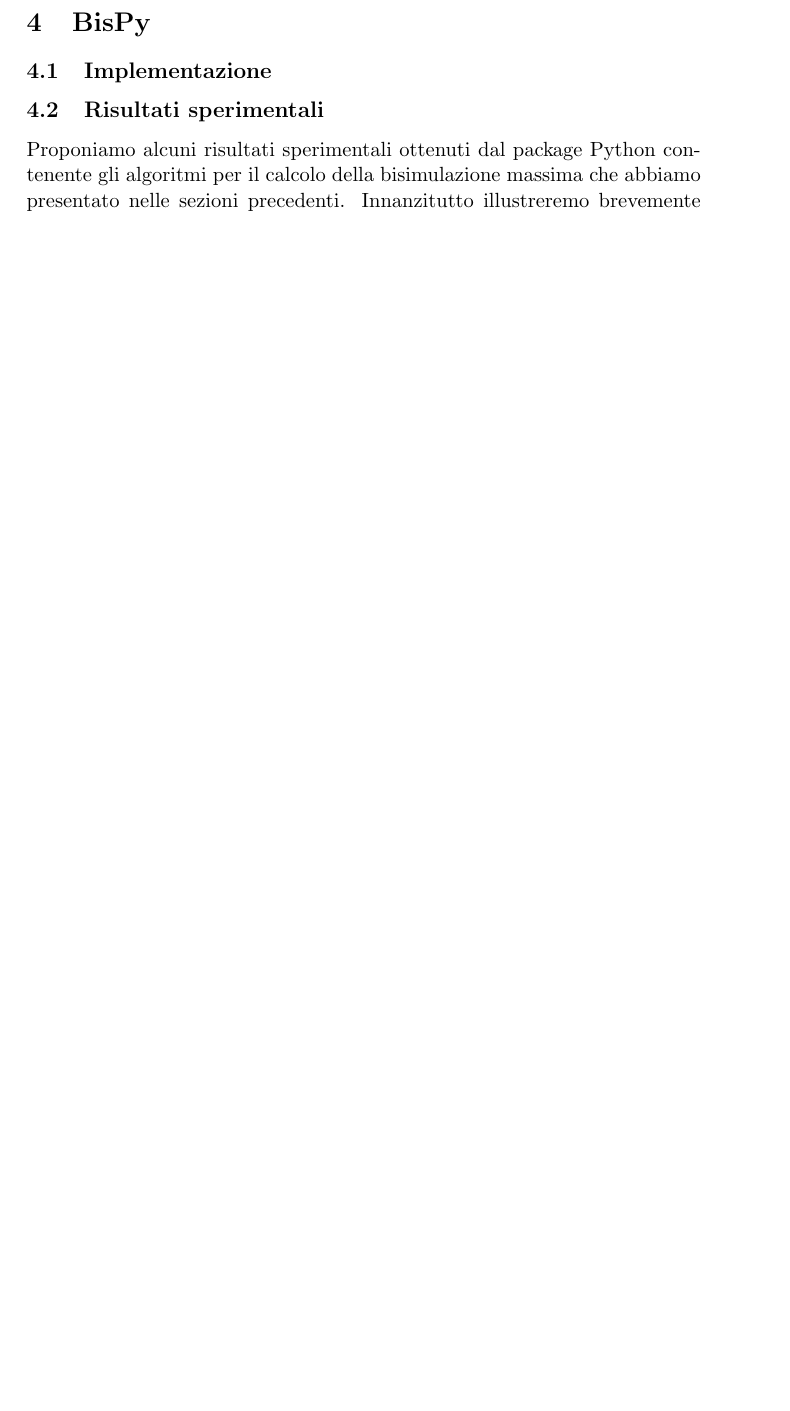
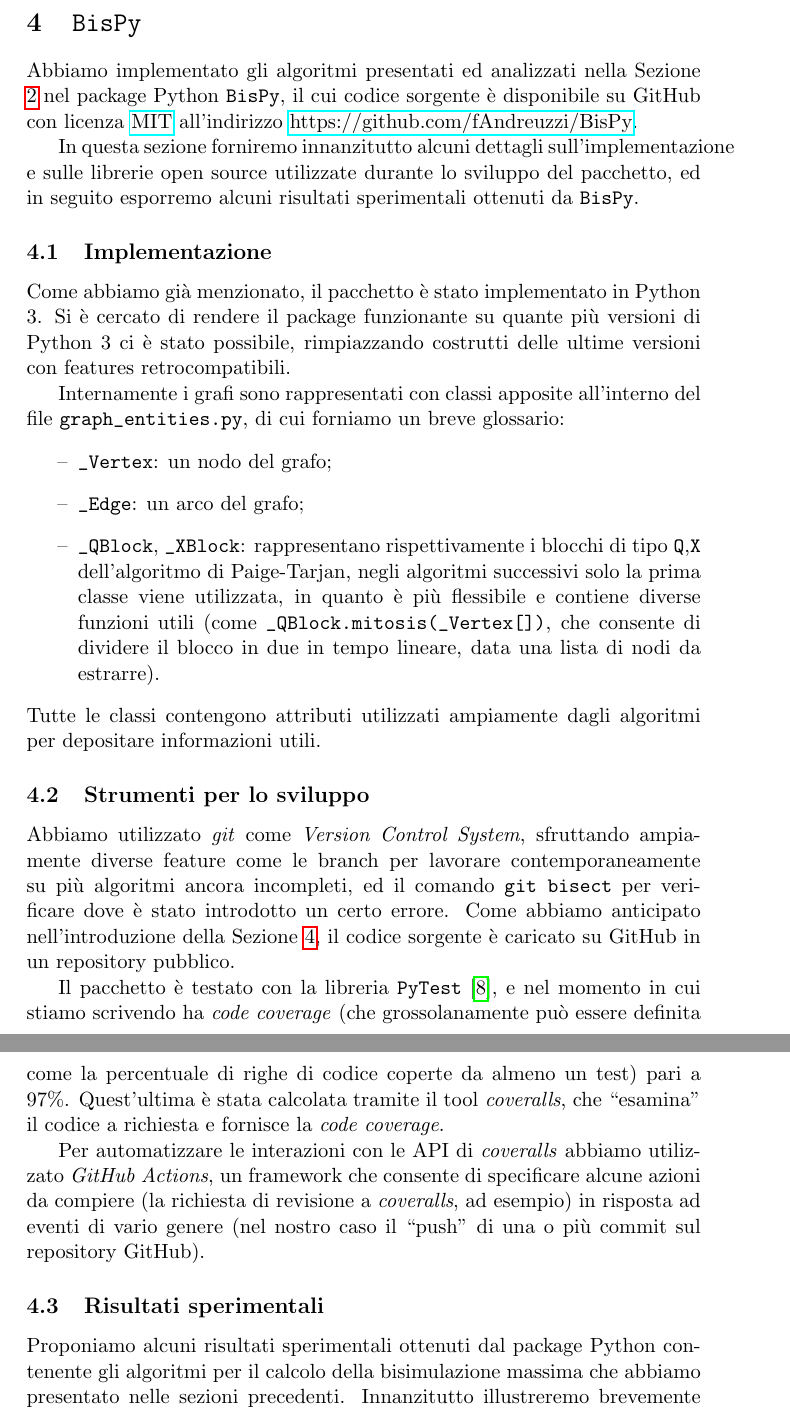
Before and after one commit to fandreuz/bsc-thesis, a LaTeX document (document.tex, which reads sezione3/file.tex, sezione3/implementation/file.tex, sezione3/tools/file.tex): part of page 65 of 72 before the commit and two parts of pages 65 and 66 of 73 after it, the two joined at a grey line, cut so that both start at the same text, the shorter picture padded with empty space. Compiled offline with pdfLaTeX.

Commit message:
implementation and tools

```diff
--- a/document.tex
+++ b/document.tex
@@ -23,6 +23,8 @@
 \newsavebox{\largestimage}
 
 \newcommand{\accente}{\`E }
+
+\DeclarePairedDelimiter\ceil{\lceil}{\rceil}
 
 \newcommand{\splitfunc}{\textup{Split}}
 \newcommand{\rankfunc}{\textup{rank}}
--- a/sezione3/file.tex
+++ b/sezione3/file.tex
@@ -1,5 +1,9 @@
-\section{BisPy}
+\section{\texttt{BisPy}}
 \label{sec:bispy}
+Abbiamo implementato gli algoritmi presentati ed analizzati nella Sezione \ref{sec:algs} nel package Python \texttt{BisPy}, il cui codice sorgente è disponibile su GitHub con licenza \href{https://github.com/fAndreuzzi/BisPy/blob/master/LICENSE}{MIT} all'indirizzo \href{https://github.com/fAndreuzzi/BisPy}{https://github.com/fAndreuzzi/BisPy}.
+
+In questa sezione forniremo innanzitutto alcuni dettagli sull'implementazione e sulle librerie open source utilizzate durante lo sviluppo del pacchetto, ed in seguito esporremo alcuni risultati sperimentali ottenuti da \texttt{BisPy}.
 
 \input{sezione3/implementation/file}
+\input{sezione3/tools/file}
 \input{sezione3/experimental_results/file}
--- a/sezione3/implementation/file.tex
+++ b/sezione3/implementation/file.tex
@@ -1 +1,10 @@
 \subsection{Implementazione}
+Come abbiamo già menzionato, il pacchetto è stato implementato in Python 3. Si è cercato di rendere il package funzionante su quante più versioni di Python 3 ci è stato possibile, rimpiazzando costrutti delle ultime versioni con features retrocompatibili.
+
+Internamente i grafi sono rappresentati con classi apposite all'interno del file \verb|graph_entities.py|, di cui forniamo un breve glossario:
+\begin{itemize}
+    \item \verb|_Vertex|: un nodo del grafo;
+    \item \verb|_Edge|: un arco del grafo;
+    \item \verb|_QBlock|, \verb|_XBlock|: rappresentano rispettivamente i blocchi di tipo \verb|Q|,\verb|X| dell'algoritmo di Paige-Tarjan, negli algoritmi successivi solo la prima classe viene utilizzata, in quanto è più flessibile e contiene diverse funzioni utili (come \verb|_QBlock.mitosis(_Vertex[])|, che consente di dividere il blocco in due in tempo lineare, data una lista di nodi da estrarre).
+\end{itemize}
+Tutte le classi contengono attributi utilizzati ampiamente dagli algoritmi per depositare informazioni utili.
--- /dev/null
+++ b/sezione3/tools/file.tex
@@ -0,0 +1,6 @@
+\subsection{Strumenti per lo sviluppo}
+Abbiamo utilizzato \emph{git} come \emph{Version Control System}, sfruttando ampiamente diverse feature come le branch per lavorare contemporaneamente su più algoritmi ancora incompleti, ed il comando \verb|git bisect| per verificare dove è stato introdotto un certo errore. Come abbiamo anticipato nell'introduzione della Sezione \ref{sec:bispy}, il codice sorgente è caricato su GitHub in un repository pubblico.
+
+Il pacchetto è testato con la libreria \texttt{PyTest} \cite{pytest}, e nel momento in cui stiamo scrivendo ha \emph{code coverage} (che grossolanamente può essere definita come la percentuale di righe di codice coperte da almeno un test) pari a 97\%. Quest'ultima è stata calcolata tramite il tool \emph{coveralls}, che ``esamina'' il codice a richiesta e fornisce la \emph{code coverage}.
+
+Per automatizzare le interazioni con le API di \emph{coveralls} abbiamo utilizzato \emph{GitHub Actions}, un framework che consente di specificare alcune azioni da compiere (la richiesta di revisione a \emph{coveralls}, ad esempio) in risposta ad eventi di vario genere (nel nostro caso il ``push'' di una o più commit sul repository GitHub).
```
Also changed, not shown: bibliography.bib (+1 -1 lines).
